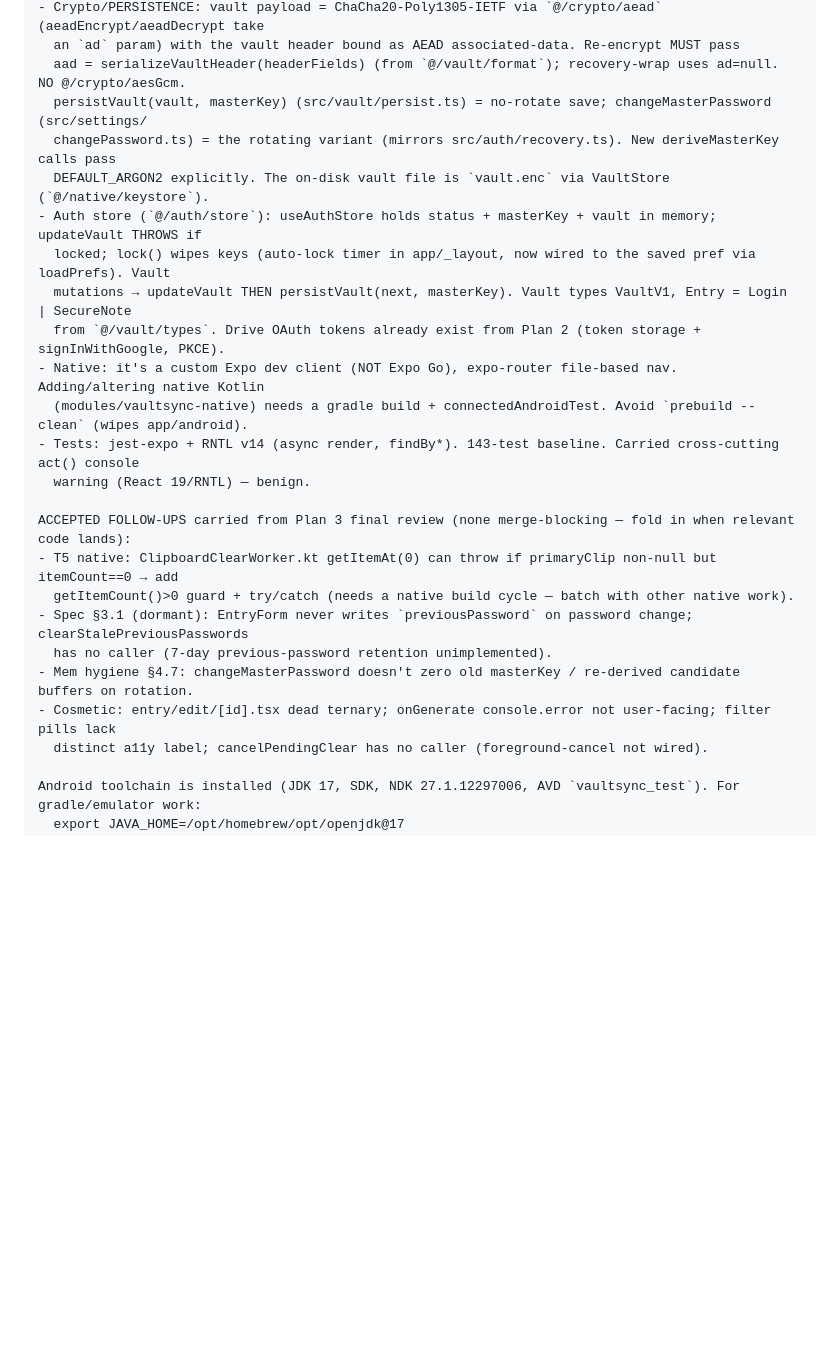
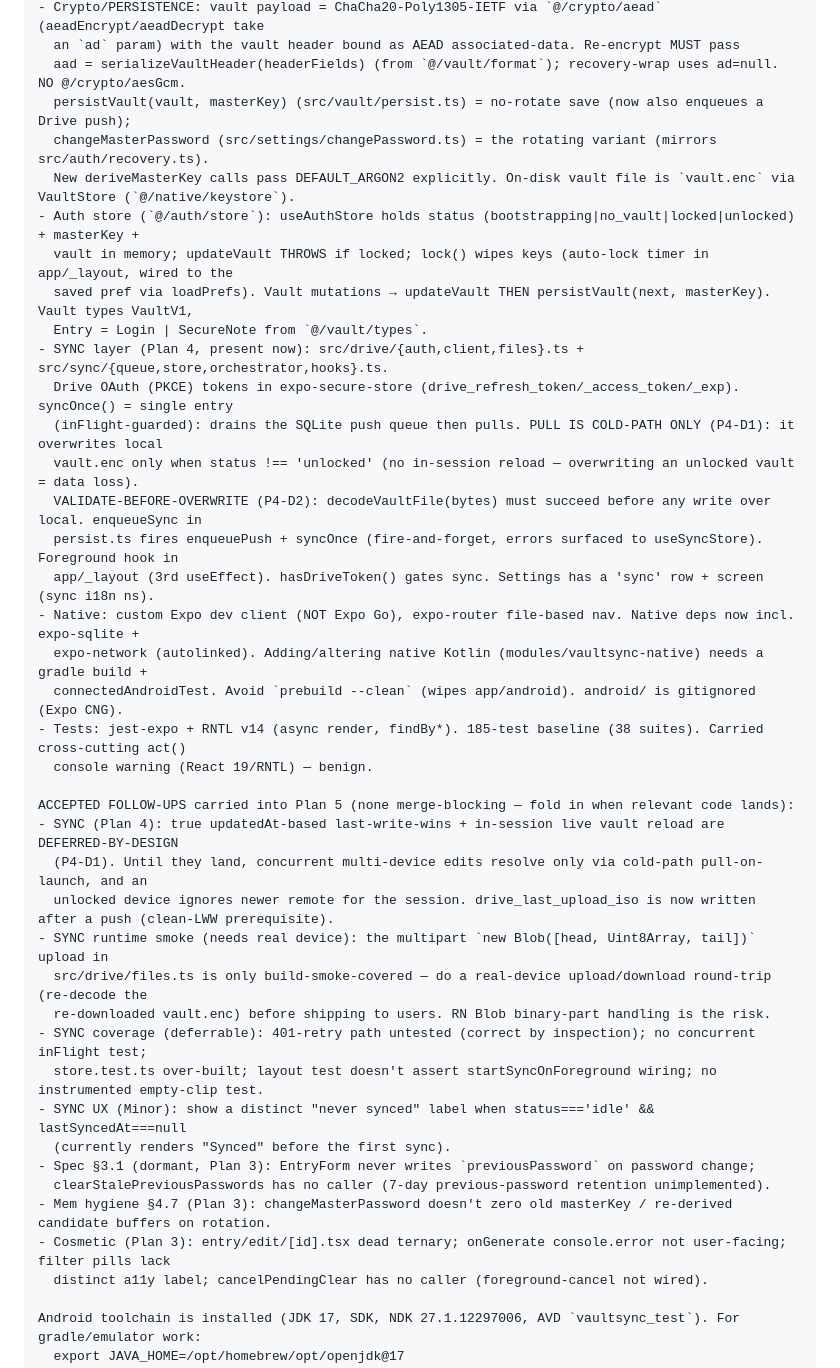
Before and after one commit to actulio/vaultsync, a Markdown page: NEXT.md, the part around one of its changes. GitHub-like rendering; blank space fills up the shorter version.

```diff
--- a/NEXT.md
+++ b/NEXT.md
@@ -48,25 +57,41 @@ Binding context from Plans 1-3 (do NOT contradict or re-derive):
 - Crypto/PERSISTENCE: vault payload = ChaCha20-Poly1305-IETF via `@/crypto/aead` (aeadEncrypt/aeadDecrypt take
   an `ad` param) with the vault header bound as AEAD associated-data. Re-encrypt MUST pass
   aad = serializeVaultHeader(headerFields) (from `@/vault/format`); recovery-wrap uses ad=null. NO @/crypto/aesGcm.
-  persistVault(vault, masterKey) (src/vault/persist.ts) = no-rotate save; changeMasterPassword (src/settings/
-  changePassword.ts) = the rotating variant (mirrors src/auth/recovery.ts). New deriveMasterKey calls pass
-  DEFAULT_ARGON2 explicitly. The on-disk vault file is `vault.enc` via VaultStore (`@/native/keystore`).
-- Auth store (`@/auth/store`): useAuthStore holds status + masterKey + vault in memory; updateVault THROWS if
-  locked; lock() wipes keys (auto-lock timer in app/_layout, now wired to the saved pref via loadPrefs). Vault
-  mutations → updateVault THEN persistVault(next, masterKey). Vault types VaultV1, Entry = Login | SecureNote
-  from `@/vault/types`. Drive OAuth tokens already exist from Plan 2 (token storage + signInWithGoogle, PKCE).
-- Native: it's a custom Expo dev client (NOT Expo Go), expo-router file-based nav. Adding/altering native Kotlin
-  (modules/vaultsync-native) needs a gradle build + connectedAndroidTest. Avoid `prebuild --clean` (wipes app/android).
-- Tests: jest-expo + RNTL v14 (async render, findBy*). 143-test baseline. Carried cross-cutting act() console
-  warning (React 19/RNTL) — benign.
+  persistVault(vault, masterKey) (src/vault/persist.ts) = no-rotate save (now also enqueues a Drive push);
+  changeMasterPassword (src/settings/changePassword.ts) = the rotating variant (mirrors src/auth/recovery.ts).
+  New deriveMasterKey calls pass DEFAULT_ARGON2 explicitly. On-disk vault file is `vault.enc` via VaultStore (`@/native/keystore`).
+- Auth store (`@/auth/store`): useAuthStore holds status (bootstrapping|no_vault|locked|unlocked) + masterKey +
+  vault in memory; updateVault THROWS if locked; lock() wipes keys (auto-lock timer in app/_layout, wired to the
+  saved pref via loadPrefs). Vault mutations → updateVault THEN persistVault(next, masterKey). Vault types VaultV1,
+  Entry = Login | SecureNote from `@/vault/types`.
+- SYNC layer (Plan 4, present now): src/drive/{auth,client,files}.ts + src/sync/{queue,store,orchestrator,hooks}.ts.
+  Drive OAuth (PKCE) tokens in expo-secure-store (drive_refresh_token/_access_token/_exp). syncOnce() = single entry
+  (inFlight-guarded): drains the SQLite push queue then pulls. PULL IS COLD-PATH ONLY (P4-D1): it overwrites local
+  vault.enc only when status !== 'unlocked' (no in-session reload — overwriting an unlocked vault = data loss).
+  VALIDATE-BEFORE-OVERWRITE (P4-D2): decodeVaultFile(bytes) must succeed before any write over local. enqueueSync in
+  persist.ts fires enqueuePush + syncOnce (fire-and-forget, errors surfaced to useSyncStore). Foreground hook in
+  app/_layout (3rd useEffect). hasDriveToken() gates sync. Settings has a 'sync' row + screen (sync i18n ns).
+- Native: custom Expo dev client (NOT Expo Go), expo-router file-based nav. Native deps now incl. expo-sqlite +
+  expo-network (autolinked). Adding/altering native Kotlin (modules/vaultsync-native) needs a gradle build +
+  connectedAndroidTest. Avoid `prebuild --clean` (wipes app/android). android/ is gitignored (Expo CNG).
+- Tests: jest-expo + RNTL v14 (async render, findBy*). 185-test baseline (38 suites). Carried cross-cutting act()
+  console warning (React 19/RNTL) — benign.
 
-ACCEPTED FOLLOW-UPS carried from Plan 3 final review (none merge-blocking — fold in when relevant code lands):
-- T5 native: ClipboardClearWorker.kt getItemAt(0) can throw if primaryClip non-null but itemCount==0 → add
-  getItemCount()>0 guard + try/catch (needs a native build cycle — batch with other native work).
-- Spec §3.1 (dormant): EntryForm never writes `previousPassword` on password change; clearStalePreviousPasswords
-  has no caller (7-day previous-password retention unimplemented).
-- Mem hygiene §4.7: changeMasterPassword doesn't zero old masterKey / re-derived candidate buffers on rotation.
-- Cosmetic: entry/edit/[id].tsx dead ternary; onGenerate console.error not user-facing; filter pills lack
+ACCEPTED FOLLOW-UPS carried into Plan 5 (none merge-blocking — fold in when relevant code lands):
+- SYNC (Plan 4): true updatedAt-based last-write-wins + in-session live vault reload are DEFERRED-BY-DESIGN
+  (P4-D1). Until they land, concurrent multi-device edits resolve only via cold-path pull-on-launch, and an
+  unlocked device ignores newer remote for the session. drive_last_upload_iso is now written after a push (clean-LWW prerequisite).
+- SYNC runtime smoke (needs real device): the multipart `new Blob([head, Uint8Array, tail])` upload in
+  src/drive/files.ts is only build-smoke-covered — do a real-device upload/download round-trip (re-decode the
+  re-downloaded vault.enc) before shipping to users. RN Blob binary-part handling is the risk.
+- SYNC coverage (deferrable): 401-retry path untested (correct by inspection); no concurrent inFlight test;
+  store.test.ts over-built; layout test doesn't assert startSyncOnForeground wiring; no instrumented empty-clip test.
+- SYNC UX (Minor): show a distinct "never synced" label when status==='idle' && lastSyncedAt===null
+  (currently renders "Synced" before the first sync).
+- Spec §3.1 (dormant, Plan 3): EntryForm never writes `previousPassword` on password change;
+  clearStalePreviousPasswords has no caller (7-day previous-password retention unimplemented).
+- Mem hygiene §4.7 (Plan 3): changeMasterPassword doesn't zero old masterKey / re-derived candidate buffers on rotation.
+- Cosmetic (Plan 3): entry/edit/[id].tsx dead ternary; onGenerate console.error not user-facing; filter pills lack
   distinct a11y label; cancelPendingClear has no caller (foreground-cancel not wired).
 
 Android toolchain is installed (JDK 17, SDK, NDK 27.1.12297006, AVD `vaultsync_test`). For gradle/emulator work:
```
Also changed, not shown: other parts of NEXT.md (+41 -29 lines).
